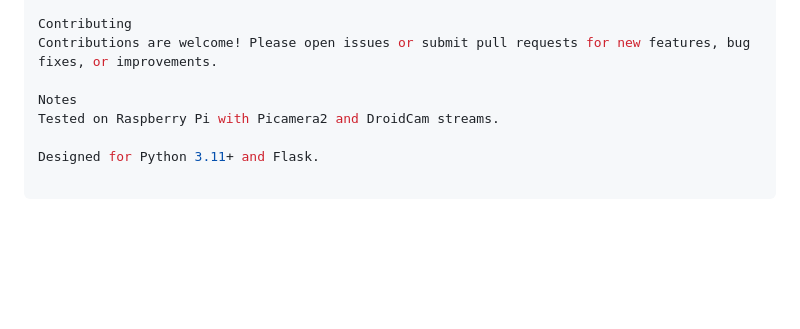
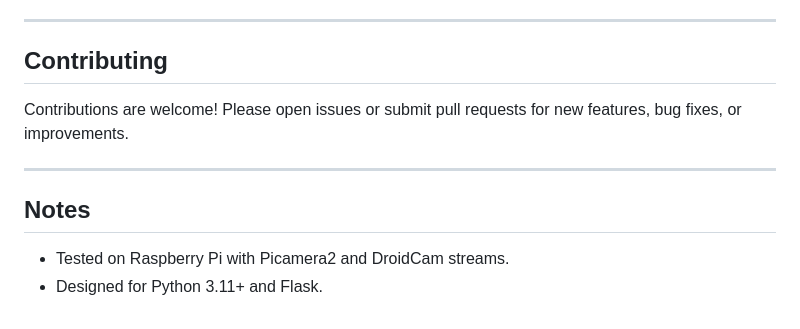
Before and after one commit to PANDORIXX/plamoto, a Markdown page: readme.md, the part around one of its changes. GitHub-like rendering; blank space fills up the shorter version.

```diff
--- a/readme.md
+++ b/readme.md
@@ -92,9 +109,14 @@ Author
 Luca – Lead Developer & Maintainer
 
-Contributing
+---
+
+## Contributing
+
 Contributions are welcome! Please open issues or submit pull requests for new features, bug fixes, or improvements.
 
-Notes
-Tested on Raspberry Pi with Picamera2 and DroidCam streams.
+---
 
-Designed for Python 3.11+ and Flask.
+## Notes
+
+- Tested on Raspberry Pi with Picamera2 and DroidCam streams.
+- Designed for Python 3.11+ and Flask.
```
Also changed, not shown: other parts of readme.md (+44 -27 lines).
